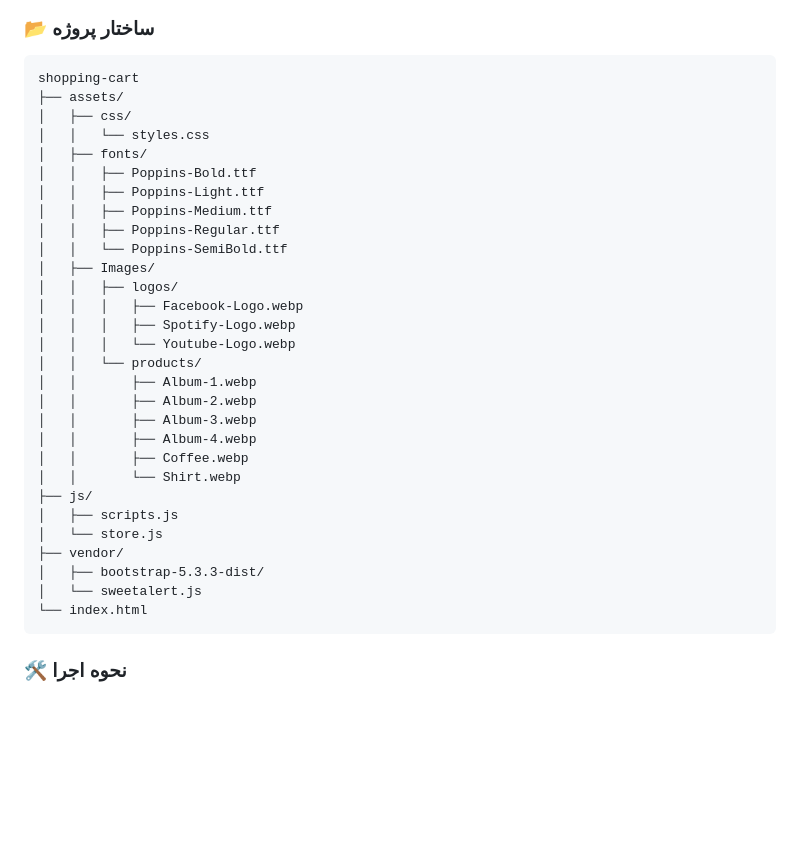
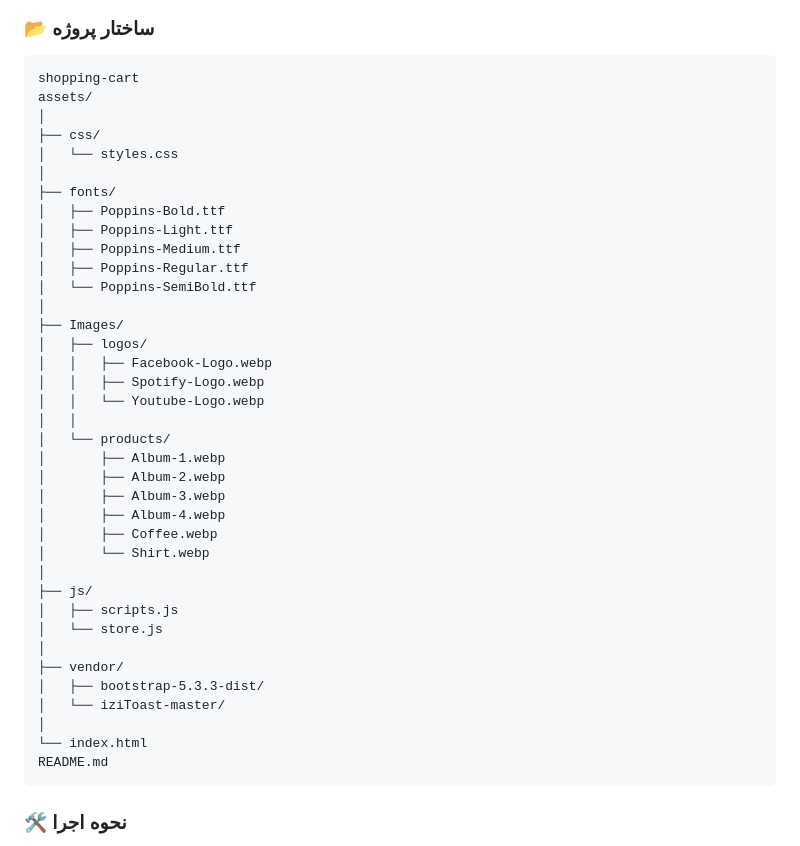
Before and after one commit to rezaian-dev/Shopping-cart, a Markdown page: README.md, the part around the change. Drawn GitHub-style; blank space fills up the shorter version.

Commit message:
Updating the tree diagram readme.md

```diff
--- a/README.md
+++ b/README.md
@@ -51,34 +51,43 @@
 <h3>📂 ساختار پروژه</h3>
 <pre style="background-color: #f4f4f4; padding: 10px; border-radius: 5px; direction: ltr; text-align: center;">
 shopping-cart
-├── assets/
-│   ├── css/
-│   │   └── styles.css
-│   ├── fonts/
-│   │   ├── Poppins-Bold.ttf
-│   │   ├── Poppins-Light.ttf
-│   │   ├── Poppins-Medium.ttf
-│   │   ├── Poppins-Regular.ttf
-│   │   └── Poppins-SemiBold.ttf
-│   ├── Images/
-│   │   ├── logos/
-│   │   │   ├── Facebook-Logo.webp
-│   │   │   ├── Spotify-Logo.webp
-│   │   │   └── Youtube-Logo.webp
-│   │   └── products/
-│   │       ├── Album-1.webp
-│   │       ├── Album-2.webp
-│   │       ├── Album-3.webp
-│   │       ├── Album-4.webp
-│   │       ├── Coffee.webp
-│   │       └── Shirt.webp
+assets/
+│
+├── css/
+│   └── styles.css
+│
+├── fonts/
+│   ├── Poppins-Bold.ttf
+│   ├── Poppins-Light.ttf
+│   ├── Poppins-Medium.ttf
+│   ├── Poppins-Regular.ttf
+│   └── Poppins-SemiBold.ttf
+│
+├── Images/
+│   ├── logos/
+│   │   ├── Facebook-Logo.webp
+│   │   ├── Spotify-Logo.webp
+│   │   └── Youtube-Logo.webp
+│   │
+│   └── products/
+│       ├── Album-1.webp
+│       ├── Album-2.webp
+│       ├── Album-3.webp
+│       ├── Album-4.webp
+│       ├── Coffee.webp
+│       └── Shirt.webp
+│
 ├── js/
 │   ├── scripts.js
 │   └── store.js
+│
 ├── vendor/
 │   ├── bootstrap-5.3.3-dist/
-│   └── sweetalert.js
+│   └── iziToast-master/
+│
 └── index.html
+README.md
+
 </pre>
 
 <h3>🛠️ نحوه اجرا</h3>
```
